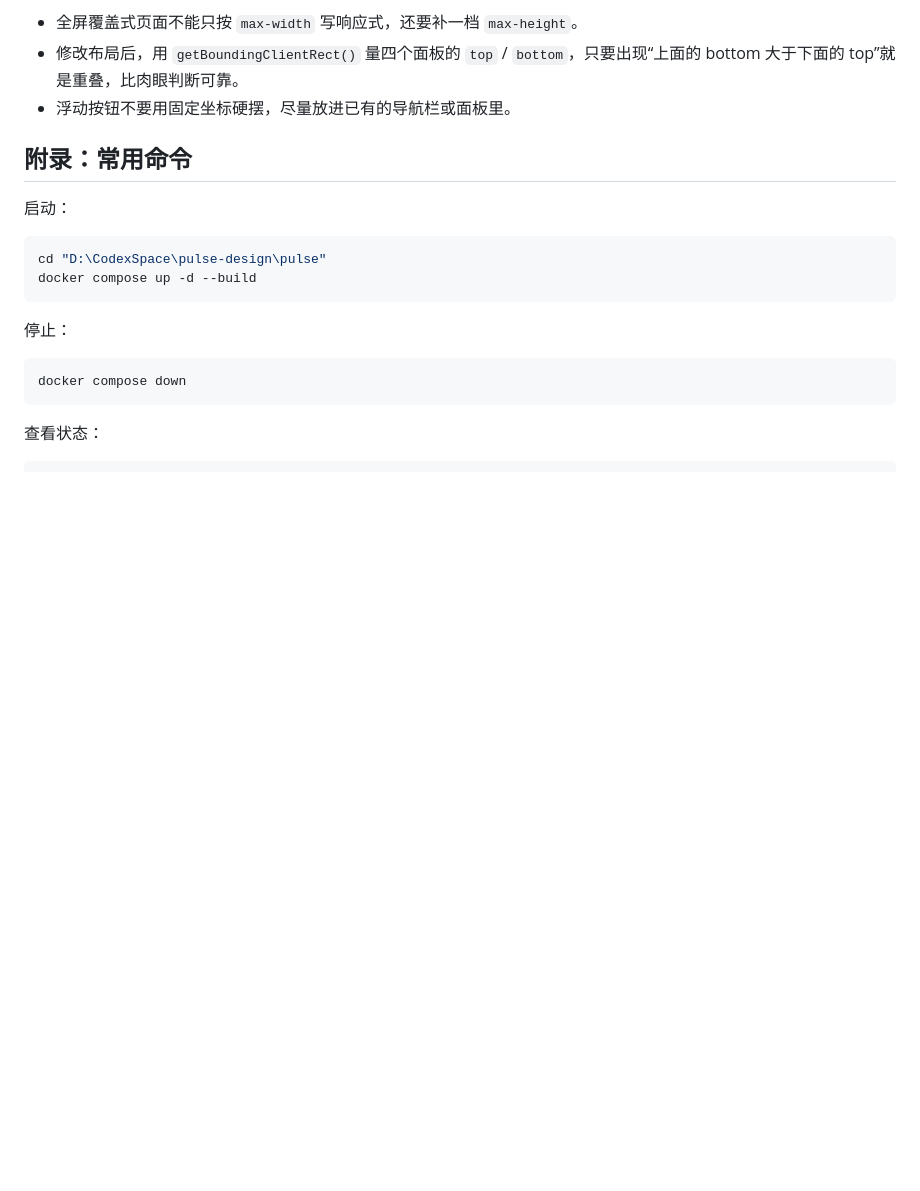
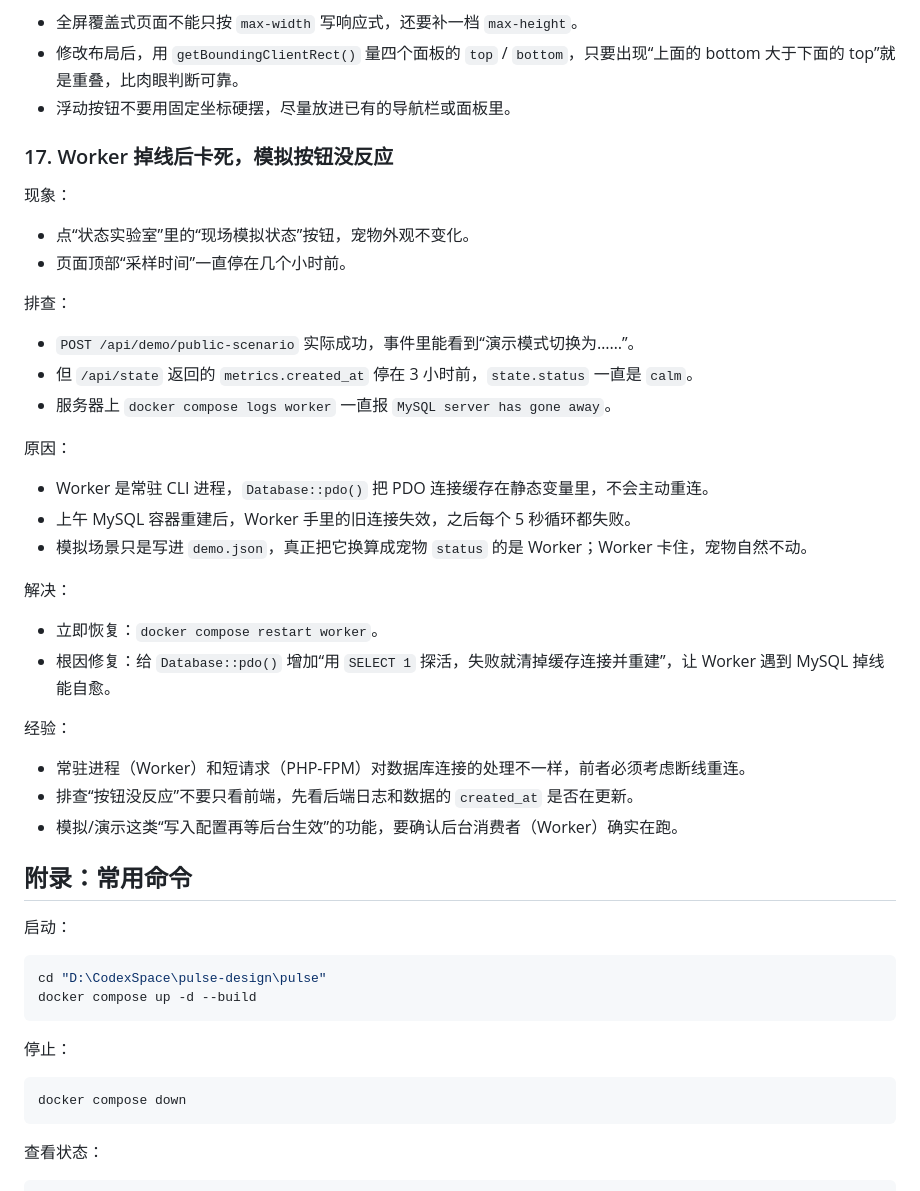
Before and after one commit to hidingdust/pulse-design, a Markdown page: docs/PULSE项目学习记录.md, the part around the change. Rendered like a GitHub page; blank space fills up the shorter version.

Commit message:
docs: record worker MySQL reconnect bug

```diff
--- a/docs/PULSE项目学习记录.md
+++ b/docs/PULSE项目学习记录.md
@@ -1575,6 +1575,36 @@ Error while processing content unencoding: incorrect header check
 - 全屏覆盖式页面不能只按 `max-width` 写响应式，还要补一档 `max-height`。
 - 修改布局后，用 `getBoundingClientRect()` 量四个面板的 `top` / `bottom`，只要出现“上面的 bottom 大于下面的 top”就是重叠，比肉眼判断可靠。
 - 浮动按钮不要用固定坐标硬摆，尽量放进已有的导航栏或面板里。
+
+### 17. Worker 掉线后卡死，模拟按钮没反应
+
+现象：
+
+- 点“状态实验室”里的“现场模拟状态”按钮，宠物外观不变化。
+- 页面顶部“采样时间”一直停在几个小时前。
+
+排查：
+
+- `POST /api/demo/public-scenario` 实际成功，事件里能看到“演示模式切换为……”。
+- 但 `/api/state` 返回的 `metrics.created_at` 停在 3 小时前，`state.status` 一直是 `calm`。
+- 服务器上 `docker compose logs worker` 一直报 `MySQL server has gone away`。
+
+原因：
+
+- Worker 是常驻 CLI 进程，`Database::pdo()` 把 PDO 连接缓存在静态变量里，不会主动重连。
+- 上午 MySQL 容器重建后，Worker 手里的旧连接失效，之后每个 5 秒循环都失败。
+- 模拟场景只是写进 `demo.json`，真正把它换算成宠物 `status` 的是 Worker；Worker 卡住，宠物自然不动。
+
+解决：
+
+- 立即恢复：`docker compose restart worker`。
+- 根因修复：给 `Database::pdo()` 增加“用 `SELECT 1` 探活，失败就清掉缓存连接并重建”，让 Worker 遇到 MySQL 掉线能自愈。
+
+经验：
+
+- 常驻进程（Worker）和短请求（PHP-FPM）对数据库连接的处理不一样，前者必须考虑断线重连。
+- 排查“按钮没反应”不要只看前端，先看后端日志和数据的 `created_at` 是否在更新。
+- 模拟/演示这类“写入配置再等后台生效”的功能，要确认后台消费者（Worker）确实在跑。
 
 ## 附录：常用命令
 
```
